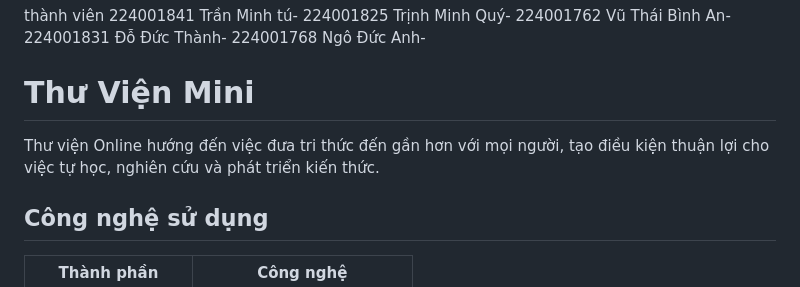
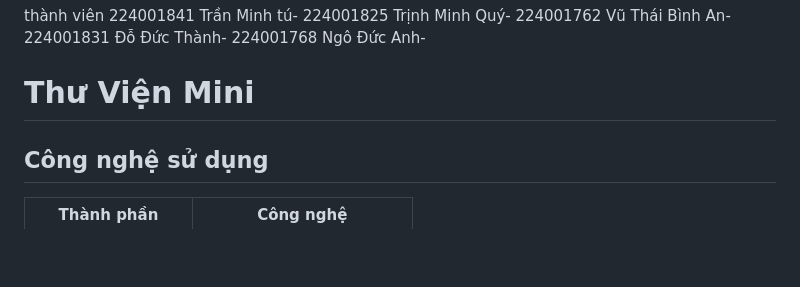
Before and after one commit to abcs321/thu-vien-mini, a Markdown page: README.md, the part around the change. GitHub-like rendering; blank space fills up the shorter version.

```diff
--- a/README.md
+++ b/README.md
@@ -6,8 +6,6 @@ thành viên
 224001768 Ngô Đức Anh-
 
 # Thư Viện Mini
-
-Thư viện Online hướng đến việc đưa tri thức đến gần hơn với mọi người, tạo điều kiện thuận lợi cho việc tự học, nghiên cứu và phát triển kiến thức.
 
 ## Công nghệ sử dụng
 
```
